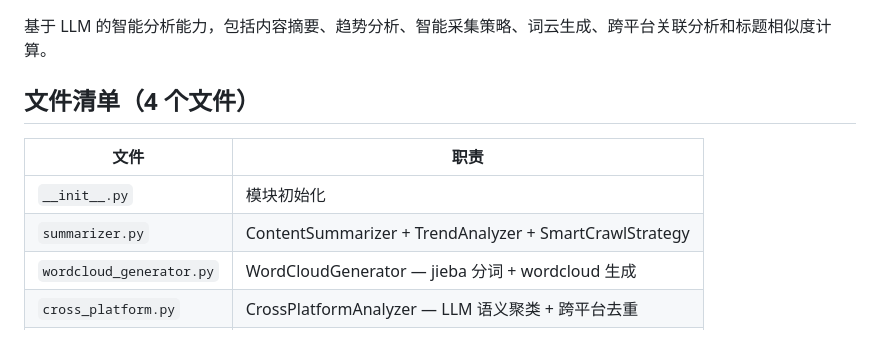
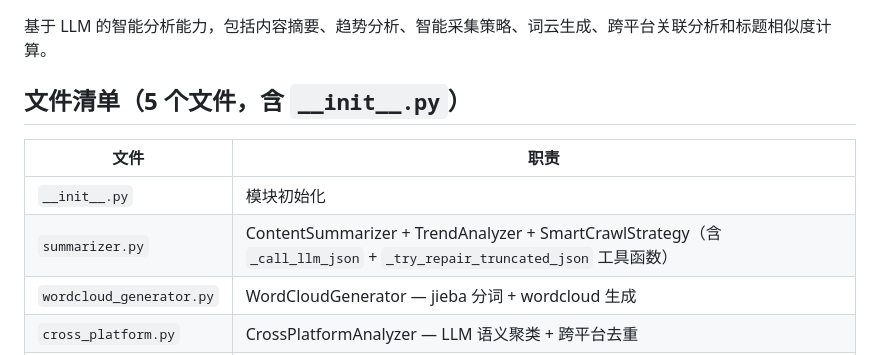
Before and after one commit to changzhi777/SpideHarness, a Markdown page: spide/analysis/CLAUDE.md, the part around the change. Rendered like a GitHub page.

```diff
--- a/spide/analysis/CLAUDE.md
+++ b/spide/analysis/CLAUDE.md
@@ -6,12 +6,12 @@
 
 基于 LLM 的智能分析能力，包括内容摘要、趋势分析、智能采集策略、词云生成、跨平台关联分析和标题相似度计算。
 
-## 文件清单（4 个文件）
+## 文件清单（5 个文件，含 `__init__.py`）
 
 | 文件 | 职责 |
 |------|------|
 | `__init__.py` | 模块初始化 |
-| `summarizer.py` | ContentSummarizer + TrendAnalyzer + SmartCrawlStrategy |
+| `summarizer.py` | ContentSummarizer + TrendAnalyzer + SmartCrawlStrategy（含 `_call_llm_json` + `_try_repair_truncated_json` 工具函数）|
 | `wordcloud_generator.py` | WordCloudGenerator — jieba 分词 + wordcloud 生成 |
 | `cross_platform.py` | CrossPlatformAnalyzer — LLM 语义聚类 + 跨平台去重 |
 | `title_similarity.py` | jieba Jaccard + Levenshtein 编辑距离相似度 |
```
Also changed, not shown: CLAUDE.md (+4 -3 lines), dashboard/CLAUDE.md (+2 -2 lines).
